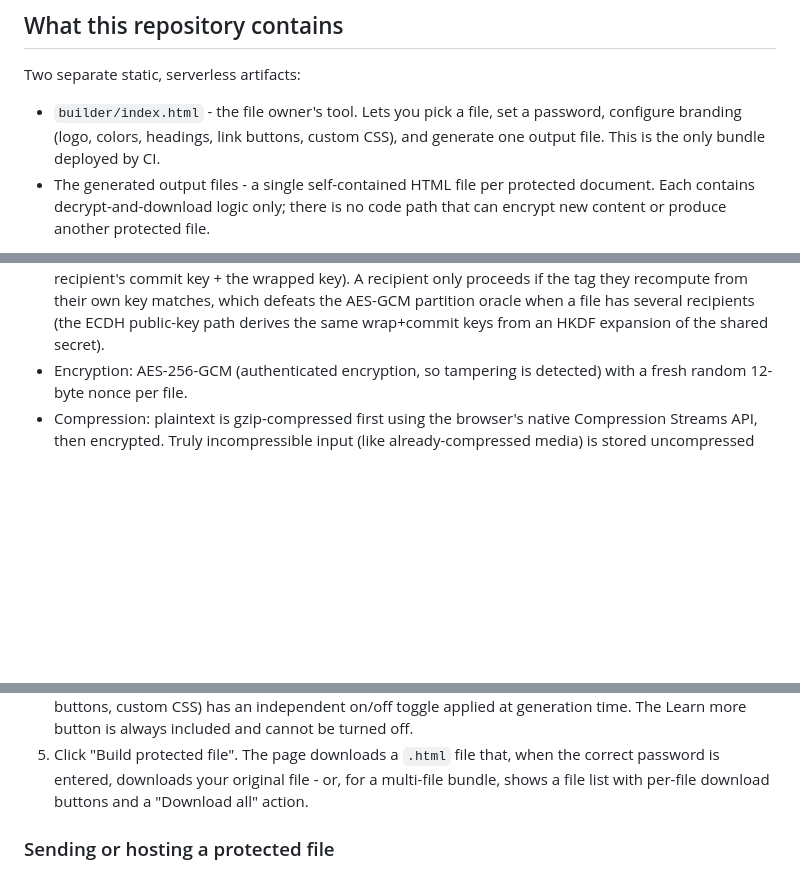
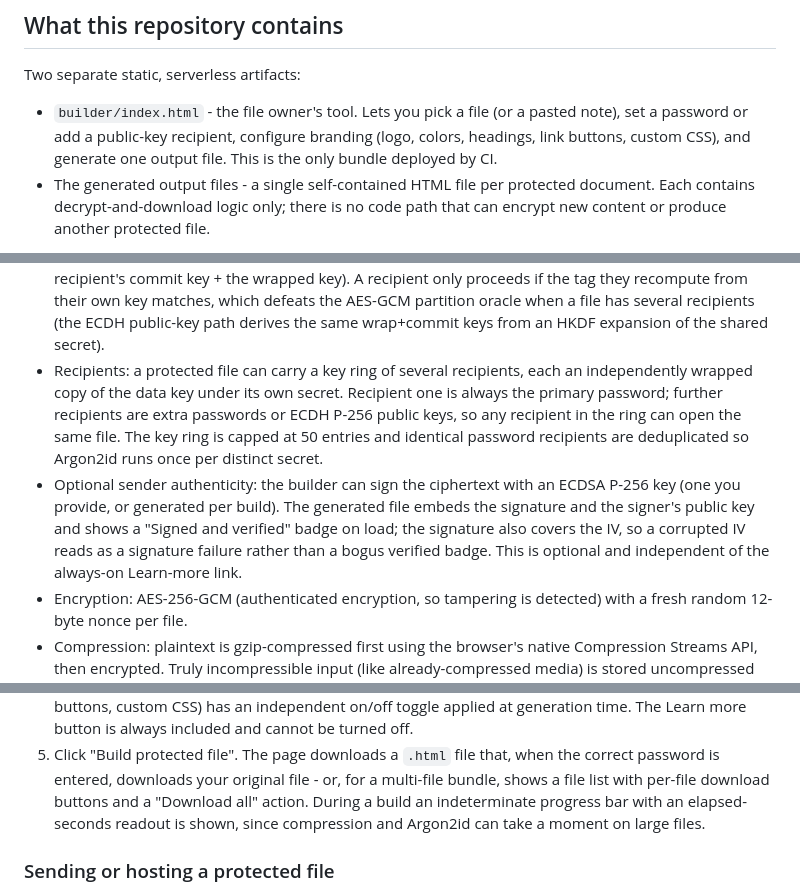
Before and after one commit to Kinsman4249/nonce-in-a-file, a Markdown page: README.md, 3 parts joined by grey strips. GitHub-like rendering; blank space fills up the shorter version.

Commit message:
docs: add email and cloud-infra roadmap to changelog; refresh README

```diff
--- a/README.md
+++ b/README.md
@@ -10,9 +10,10 @@ file to their device. Everything happens locally - nothing is ever uploaded.
 
 Two separate static, serverless artifacts:
 
-- `builder/index.html` - the file owner's tool. Lets you pick a file, set a
-  password, configure branding (logo, colors, headings, link buttons, custom
-  CSS), and generate one output file. This is the only bundle deployed by CI.
+- `builder/index.html` - the file owner's tool. Lets you pick a file (or a
+  pasted note), set a password or add a public-key recipient, configure
+  branding (logo, colors, headings, link buttons, custom CSS), and generate
+  one output file. This is the only bundle deployed by CI.
 - The generated output files - a single self-contained HTML file per protected
   document. Each contains decrypt-and-download logic only; there is no code
   path that can encrypt new content or produce another protected file.
@@ -44,6 +45,18 @@ never breaks previously generated files. Files carry a format version
   defeats the AES-GCM partition oracle when a file has several recipients
   (the ECDH public-key path derives the same wrap+commit keys from an HKDF
   expansion of the shared secret).
+- Recipients: a protected file can carry a key ring of several recipients,
+  each an independently wrapped copy of the data key under its own secret.
+  Recipient one is always the primary password; further recipients are extra
+  passwords or ECDH P-256 public keys, so any recipient in the ring can open
+  the same file. The key ring is capped at 50 entries and identical password
+  recipients are deduplicated so Argon2id runs once per distinct secret.
+- Optional sender authenticity: the builder can sign the ciphertext with an
+  ECDSA P-256 key (one you provide, or generated per build). The generated
+  file embeds the signature and the signer's public key and shows a "Signed
+  and verified" badge on load; the signature also covers the IV, so a
+  corrupted IV reads as a signature failure rather than a bogus verified
+  badge. This is optional and independent of the always-on Learn-more link.
 - Encryption: AES-256-GCM (authenticated encryption, so tampering is detected)
   with a fresh random 12-byte nonce per file.
 - Compression: plaintext is gzip-compressed first using the browser's native
@@ -108,7 +121,9 @@ committed to the repo. Leave `LOGO_URL` unset (or empty) to keep the padlock.
 5. Click "Build protected file". The page downloads a `.html` file that,
    when the correct password is entered, downloads your original file - or, for
    a multi-file bundle, shows a file list with per-file download buttons and a
-   "Download all" action.
+   "Download all" action. During a build an indeterminate progress bar with an
+   elapsed-seconds readout is shown, since compression and Argon2id can take a
+   moment on large files.
 
 ### Sending or hosting a protected file
 
```
Also changed, not shown: CHANGELOG.md (+6 -0 lines).
